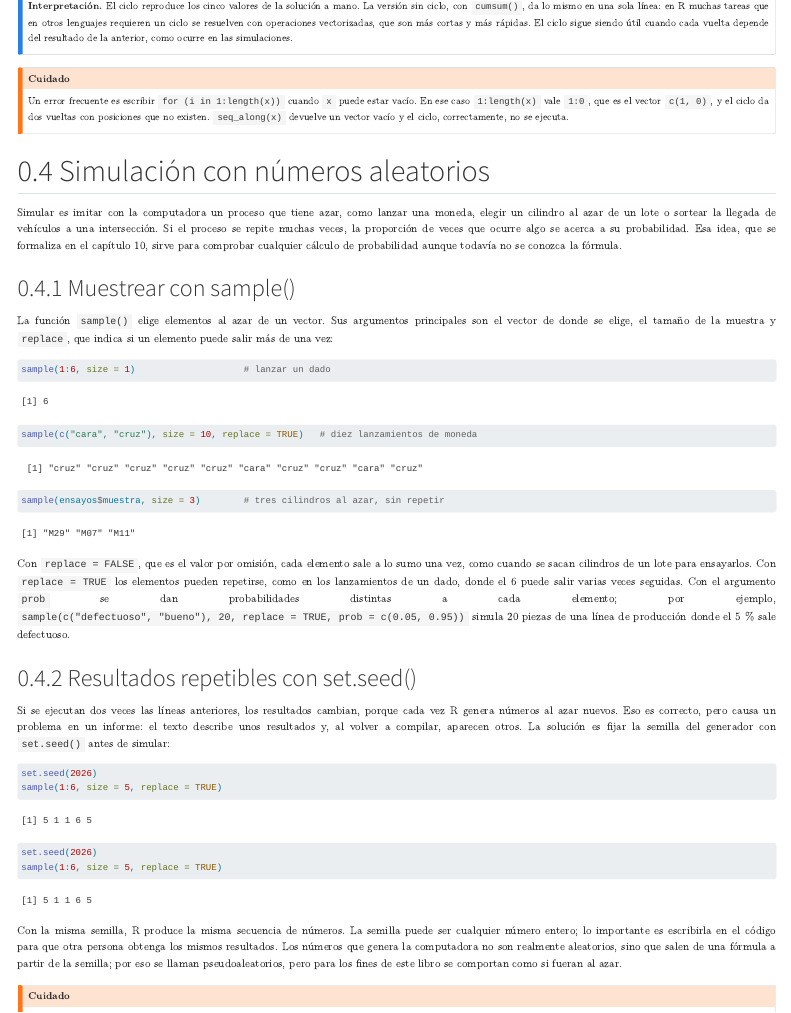
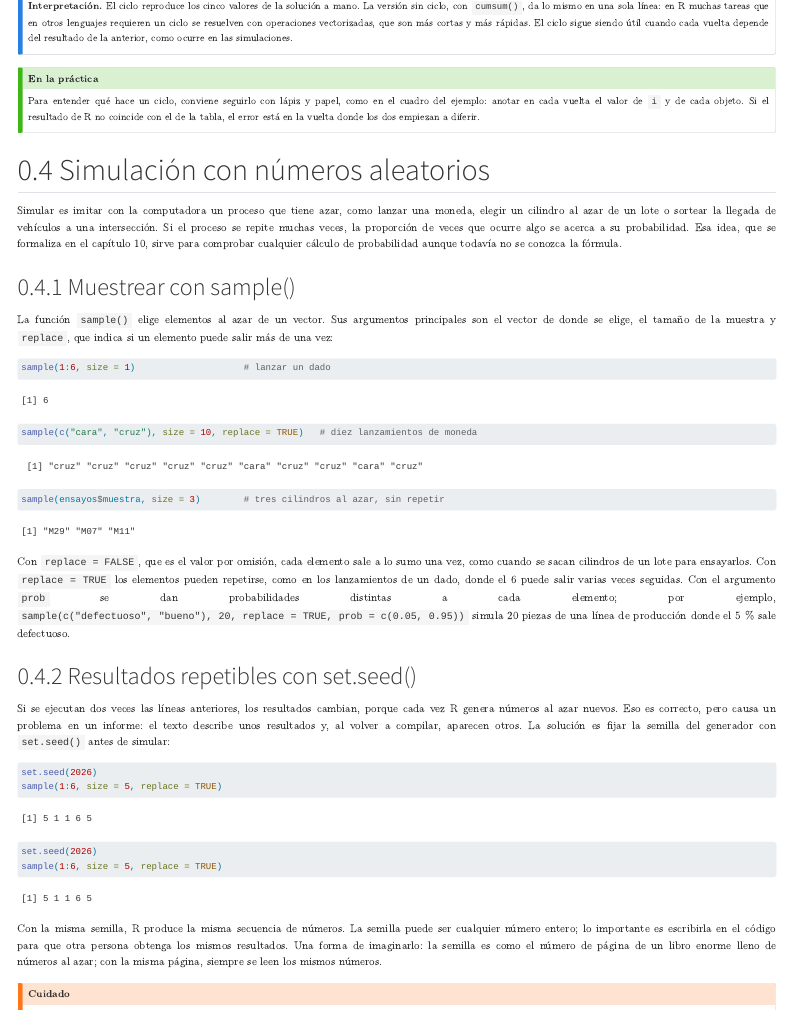
Before and after one commit to ems270900/Libro_Estad-stica, a Quarto document (06-programacion_simulacion.qmd): the page in a window 1100 px wide, from 2750 px down. Rendered offline with R 4.5, knitr and Pandoc in place of Quarto, with nearby package versions; code that draws random numbers runs with fixed seeds of ours; menus at the side of the page are left out.

Commit message:
Parte I: explicaciones más sencillas en los capítulos 5 y 6
Co-Authored-By: Claude Opus 5.5 <noreply@anthropic.com>
Claude-Session: https://claude.ai/code/session_01AuYMBQuziZgKrPSfxB7f1R

````diff
--- a/06-programacion_simulacion.qmd
+++ b/06-programacion_simulacion.qmd
@@ -163,8 +163,8 @@
 
 :::
 
-::: {.callout-warning title="Cuidado"}
-Un error frecuente es escribir `for (i in 1:length(x))` cuando `x` puede estar vacío. En ese caso `1:length(x)` vale `1:0`, que es el vector `c(1, 0)`, y el ciclo da dos vueltas con posiciones que no existen. `seq_along(x)` devuelve un vector vacío y el ciclo, correctamente, no se ejecuta.
+::: {.callout-tip title="En la práctica"}
+Para entender qué hace un ciclo, conviene seguirlo con lápiz y papel, como en el cuadro del ejemplo: anotar en cada vuelta el valor de `i` y de cada objeto. Si el resultado de R no coincide con el de la tabla, el error está en la vuelta donde los dos empiezan a diferir.
 :::
 
 ## Simulación con números aleatorios {#sec-prog-simulacion}
@@ -195,6 +195,6 @@
 sample(1:6, size = 5, replace = TRUE)
 ```
 
-Con la misma semilla, R produce la misma secuencia de números. La semilla puede ser cualquier número entero; lo importante es escribirla en el código para que otra persona obtenga los mismos resultados. Los números que genera la computadora no son realmente aleatorios, sino que salen de una fórmula a partir de la semilla; por eso se llaman pseudoaleatorios, pero para los fines de este libro se comportan como si fueran al azar.
+Con la misma semilla, R produce la misma secuencia de números. La semilla puede ser cualquier número entero; lo importante es escribirla en el código para que otra persona obtenga los mismos resultados. Una forma de imaginarlo: la semilla es como el número de página de un libro enorme lleno de números al azar; con la misma página, siempre se leen los mismos números.
 
 ::: {.callout-warning title="Cuidado"}
````
Also changed, not shown: 05-rmarkdown.qmd (+1 -1 lines), 06-programacion_simulacion.qmd (2 more changed lines).
